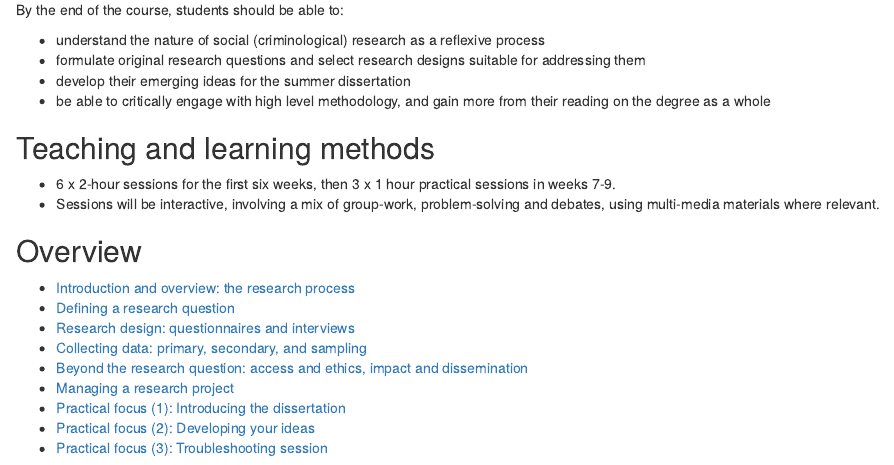
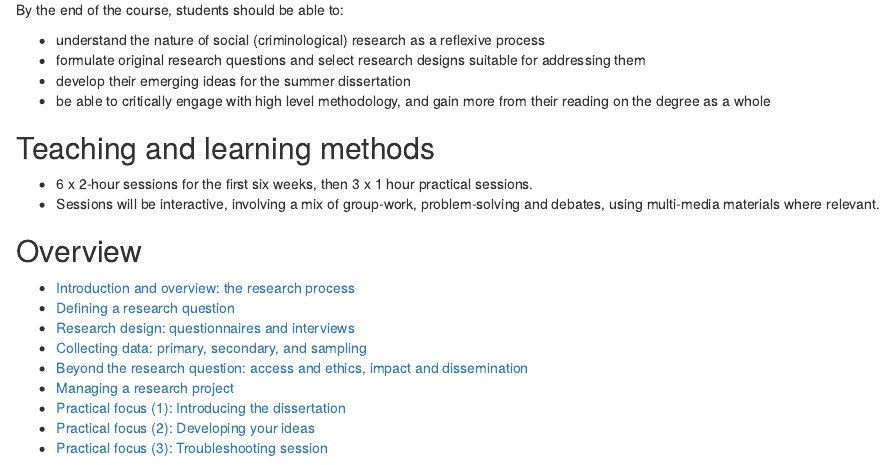
Before and after one commit to maczokni/DCR, an R Markdown document (courseOutline.Rmd): the page in a window 1100 px wide, from 330 px down. The pictures show the output file courseOutline.html that the author committed with the source, opened offline.

Commit message:
fixed timetable thing

```diff
--- a/courseOutline.Rmd
+++ b/courseOutline.Rmd
@@ -23,7 +23,7 @@ By the end of the course, students should be able to:
 - be able to critically engage with high level methodology, and gain more from their reading on the degree as a whole
 
 ##Teaching and learning methods
-- 6 x 2-hour sessions for the first six weeks, then 3 x 1 hour practical sessions in weeks 7-9.
+- 6 x 2-hour sessions for the first six weeks, then 3 x 1 hour practical sessions.
 - Sessions will be interactive, involving a mix of group-work, problem-solving and debates, using multi-media materials where relevant.
 
 ##Overview
```
Also changed, not shown: courseOutline.html.
